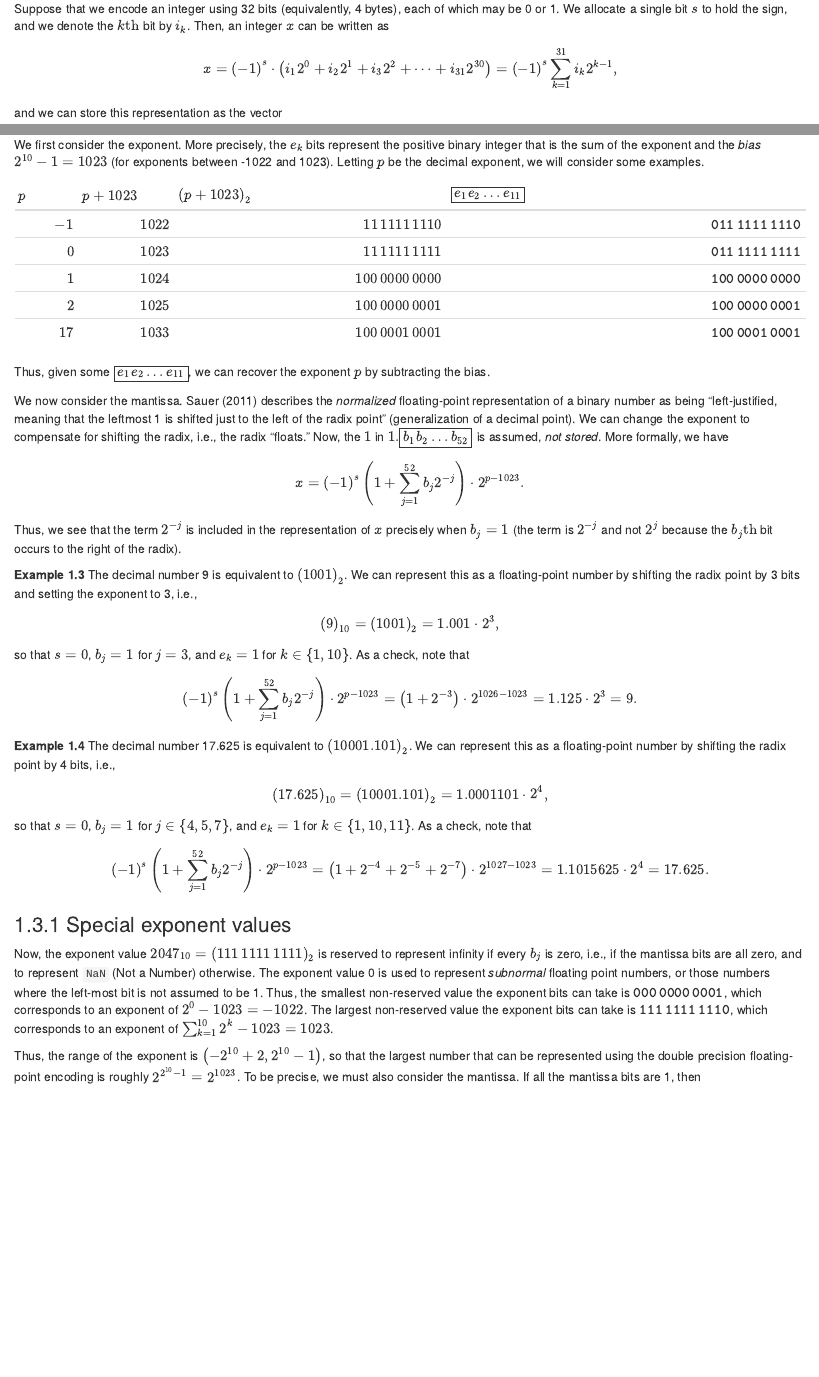
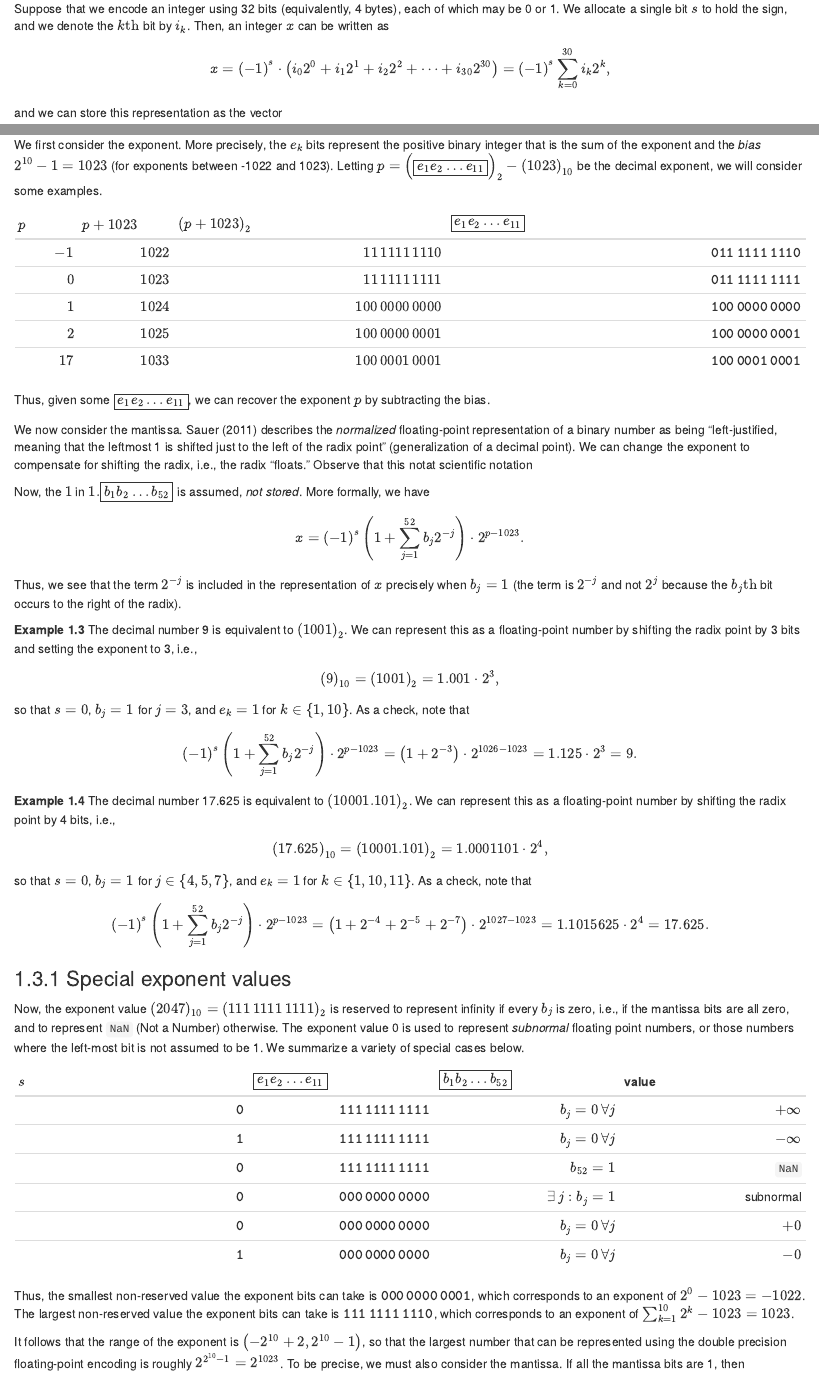
Before and after one commit to copernican/course-notes, an R Markdown document (90-machine_representation.Rmd): the page in a window 1100 px wide, from 660 px down, and a second part further down, joined at a grey line. Rendered offline with R 4.5, knitr and Pandoc, with nearby package versions; drawn as R Markdown's standard HTML page in place of the format the file asks for.

Commit message:
add clarifications

```diff
--- a/90-machine_representation.Rmd
+++ b/90-machine_representation.Rmd
@@ -47,8 +47,8 @@ The situation is more involved if the fractional part does not terminate, but th
 Suppose that we encode an integer using 32 bits (equivalently, 4 bytes), each of which may be 0 or 1. We allocate a single bit $s$ to hold the sign, and we denote the $k\text{th}$ bit by $i_{k}$. Then, an integer $x$ can be written as
 
 $$
-x=\left(-1\right)^{s}\cdot\left(i_{1}2^{0}+i_{2}2^{1}+i_{3}2^{2}+\cdots+i_{31}2^{30}\right)
-  =\left(-1\right)^{s}\sum_{k=1}^{31}i_{k}2^{k-1},
+x=\left(-1\right)^{s}\cdot\left(i_{0}2^{0}+i_{1}2^{1}+i_{2}2^{2}+\cdots+i_{30}2^{30}\right)
+  =\left(-1\right)^{s}\sum_{k=0}^{30}i_{k}2^{k},
 $$
 
 and we can store this representation as the vector
@@ -108,7 +108,7 @@ $$
 
 where $\boxed{b_{1}b_{2}\dots b_{52}}$ and $\boxed{e_{1}e_{2}\ldots e_{11}}$ are the concatenations of the $b_{j}$ bits and $e_{k}$ bits, respectively.
 
-We first consider the exponent. More precisely, the $e_{k}$ bits represent the positive binary integer that is the sum of the exponent and the _bias_ $2^{10}-1=1023$ (for exponents between -1022 and 1023). Letting $p$ be the decimal exponent, we will consider some examples.
+We first consider the exponent. More precisely, the $e_{k}$ bits represent the positive binary integer that is the sum of the exponent and the _bias_ $2^{10}-1=1023$ (for exponents between -1022 and 1023). Letting $p=\left(\boxed{e_{1}e_{2}\ldots e_{11}}\right)_{2}-\left(1023\right)_{10}$ be the decimal exponent, we will consider some examples.
 
  $p$  | $p+1023$ | $\left(p+1023\right)_{2}$ | $\boxed{e_{1}e_{2}\ldots e_{11}}$ |
 -----:| --------:| -------------------------:| ---------------------------------:|
@@ -120,7 +120,9 @@ We first consider the exponent. More precisely, the $e_{k}$ bits represent the p
 
 Thus, given some $\boxed{e_{1}e_{2}\ldots e_{11}}$, we can recover the exponent $p$ by subtracting the bias.
 
-We now consider the mantissa. @sauer2011 describes the _normalized_ floating-point representation of a binary number as being "left-justified, meaning that the leftmost 1 is shifted just to the left of the radix point" (generalization of a decimal point). We can change the exponent to compensate for shifting the radix, i.e., the radix "floats." Now, the $1$ in $1.\boxed{b_{1}b_{2}\ldots b_{52}}$ is assumed, _not stored_. More formally, we have
+We now consider the mantissa. @sauer2011 describes the _normalized_ floating-point representation of a binary number as being "left-justified, meaning that the leftmost 1 is shifted just to the left of the radix point" (generalization of a decimal point). We can change the exponent to compensate for shifting the radix, i.e., the radix "floats." Observe that this notat scientific notation
+
+Now, the $1$ in $1.\boxed{b_{1}b_{2}\ldots b_{52}}$ is assumed, _not stored_. More formally, we have
 
 $$
 x=\left(-1\right)^{s}\left(1+\sum_{j=1}^{52}b_{j}2^{-j}\right)\cdot2^{p-1023}.
@@ -164,9 +166,20 @@ $$
 
 ### Special exponent values
 
-Now, the exponent value $2047_{10}=\left(111\,1111\,1111\right)_{2}$ is reserved to represent infinity if every $b_{j}$ is zero, i.e., if the mantissa bits are all zero, and to represent `NaN` (Not a Number) otherwise. The exponent value 0 is used to represent _subnormal_ floating point numbers, or those numbers where the left-most bit is not assumed to be 1. Thus, the smallest non-reserved value the exponent bits can take is $\mathtt{000\,0000\,0001}$, which corresponds to an exponent of $2^{0}-1023=-1022$. The largest non-reserved value the exponent bits can take is $\mathtt{111\,1111\,1110}$, which corresponds to an exponent of $\sum_{k=1}^{10}2^{k}-1023=1023$.
+Now, the exponent value $\left(2047\right)_{10}=\left(111\,1111\,1111\right)_{2}$ is reserved to represent infinity if every $b_{j}$ is zero, i.e., if the mantissa bits are all zero, and to represent `NaN` (Not a Number) otherwise. The exponent value 0 is used to represent _subnormal_ floating point numbers, or those numbers where the left-most bit is not assumed to be 1. We summarize a variety of special cases below.
 
-Thus, the range of the exponent is $\left(-2^{10}+2,2^{10}-1\right)$, so that the largest number that can be represented using the double precision floating-point encoding is roughly $2^{2^{10}-1}=2^{1023}$. To be precise, we must also consider the mantissa. If all the mantissa bits are 1, then
+ $s$ | $\boxed{e_{1}e_{2}\ldots e_{11}}$ | $\boxed{b_{1}b_{2}\ldots b_{52}}$ | value |
+----:|---:| ---:| ---:|
+ $\mathtt{0}$ | $\mathtt{111\,1111\,1111}$ | $b_{j}=0\,\forall j$ | $+\infty$ |
+ $\mathtt{1}$ | $\mathtt{111\,1111\,1111}$ | $b_{j}=0\,\forall j$ | $-\infty$ |
+ $\mathtt{0}$ | $\mathtt{111\,1111\,1111}$ | $b_{52}=1$ | `NaN` |
+ $\mathtt{0}$ | $\mathtt{000\,0000\,0000}$ | $\exists\,j:b_{j}=1$ | subnormal |
+ $\mathtt{0}$ | $\mathtt{000\,0000\,0000}$ | $b_{j}=0\,\forall j$ | $+0$ |
+ $\mathtt{1}$ | $\mathtt{000\,0000\,0000}$ | $b_{j}=0\,\forall j$ | $-0$ |
+
+Thus, the smallest non-reserved value the exponent bits can take is $\mathtt{000\,0000\,0001}$, which corresponds to an exponent of $2^{0}-1023=-1022$. The largest non-reserved value the exponent bits can take is $\mathtt{111\,1111\,1110}$, which corresponds to an exponent of $\sum_{k=1}^{10}2^{k}-1023=1023$.
+
+It follows that the range of the exponent is $\left(-2^{10}+2,2^{10}-1\right)$, so that the largest number that can be represented using the double precision floating-point encoding is roughly $2^{2^{10}-1}=2^{1023}$. To be precise, we must also consider the mantissa. If all the mantissa bits are 1, then
 
 $$
 \sum_{j=1}^{52}b_{j}2^{-j}=\sum_{j=1}^{52}2^{-j}=\frac{1}{2^{1}}+\frac{1}{2^{2}}+\cdots+\frac{1}{2^{52}},
```
Also changed, not shown: docs/search_index.json, 90-machine_representation.Rmd (16 more changed lines), 11 other files.
